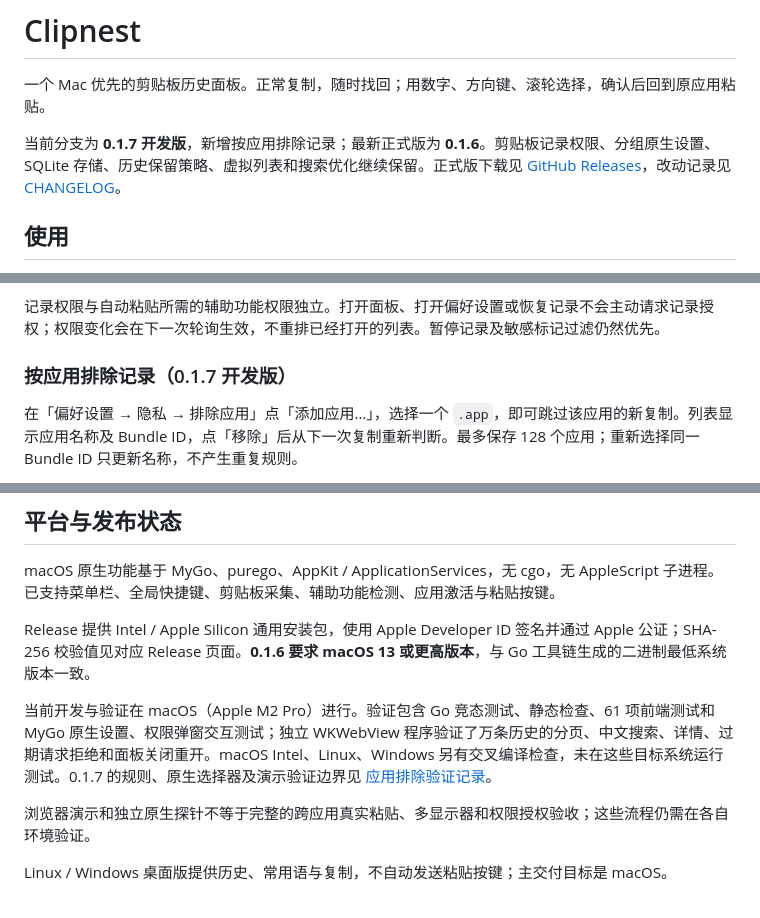
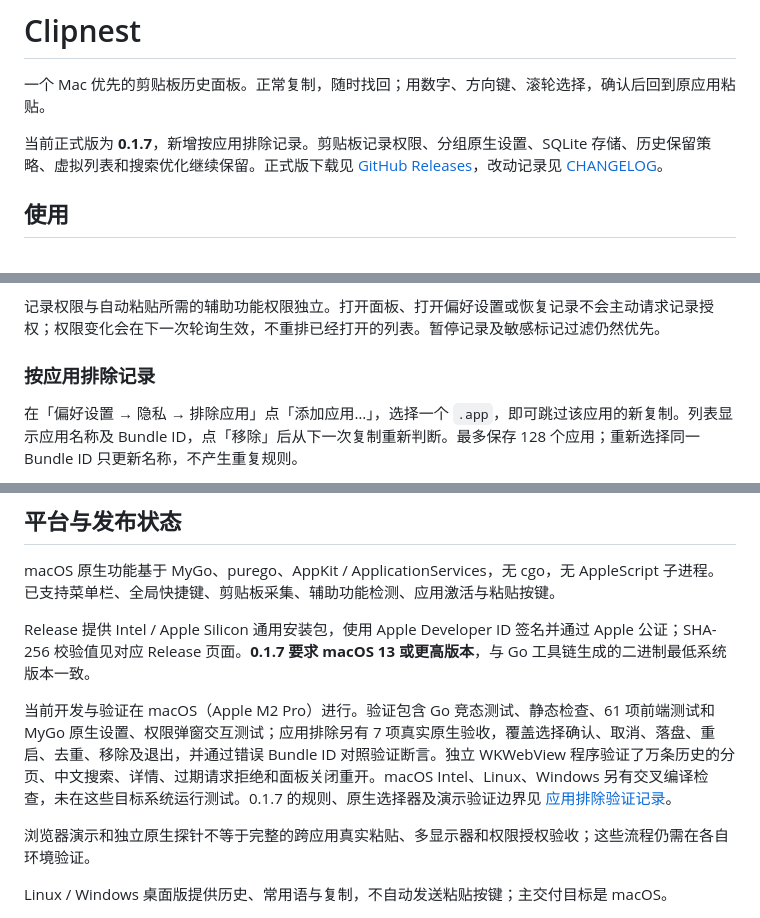
Before and after one commit to echoVic/clipnest, a Markdown page: README.md, 3 parts joined by grey strips. GitHub-like rendering.

Commit message:
chore: release v0.1.7

```diff
--- a/README.md
+++ b/README.md
@@ -2,7 +2,7 @@
 
 一个 Mac 优先的剪贴板历史面板。正常复制，随时找回；用数字、方向键、滚轮选择，确认后回到原应用粘贴。
 
-当前分支为 **0.1.7 开发版**，新增按应用排除记录；最新正式版为 **0.1.6**。剪贴板记录权限、分组原生设置、SQLite 存储、历史保留策略、虚拟列表和搜索优化继续保留。正式版下载见 [GitHub Releases](https://github.com/echoVic/clipnest/releases)，改动记录见 [CHANGELOG](CHANGELOG.md)。
+当前正式版为 **0.1.7**，新增按应用排除记录。剪贴板记录权限、分组原生设置、SQLite 存储、历史保留策略、虚拟列表和搜索优化继续保留。正式版下载见 [GitHub Releases](https://github.com/echoVic/clipnest/releases)，改动记录见 [CHANGELOG](CHANGELOG.md)。
 
 ## 使用
 
@@ -67,7 +67,7 @@ macOS 15.4 起提供剪贴板访问策略 API；系统是否启用询问由 macO
 
 记录权限与自动粘贴所需的辅助功能权限独立。打开面板、打开偏好设置或恢复记录不会主动请求记录授权；权限变化会在下一次轮询生效，不重排已经打开的列表。暂停记录及敏感标记过滤仍然优先。
 
-### 按应用排除记录（0.1.7 开发版）
+### 按应用排除记录
 
 在「偏好设置 → 隐私 → 排除应用」点「添加应用…」，选择一个 `.app`，即可跳过该应用的新复制。列表显示应用名称及 Bundle ID，点「移除」后从下一次复制重新判断。最多保存 128 个应用；重新选择同一 Bundle ID 只更新名称，不产生重复规则。
 
@@ -100,9 +100,9 @@ macOS 15.4 起提供剪贴板访问策略 API；系统是否启用询问由 macO
 
 macOS 原生功能基于 MyGo、purego、AppKit / ApplicationServices，无 cgo，无 AppleScript 子进程。已支持菜单栏、全局快捷键、剪贴板采集、辅助功能检测、应用激活与粘贴按键。
 
-Release 提供 Intel / Apple Silicon 通用安装包，使用 Apple Developer ID 签名并通过 Apple 公证；SHA-256 校验值见对应 Release 页面。**0.1.6 要求 macOS 13 或更高版本**，与 Go 工具链生成的二进制最低系统版本一致。
+Release 提供 Intel / Apple Silicon 通用安装包，使用 Apple Developer ID 签名并通过 Apple 公证；SHA-256 校验值见对应 Release 页面。**0.1.7 要求 macOS 13 或更高版本**，与 Go 工具链生成的二进制最低系统版本一致。
 
-当前开发与验证在 macOS（Apple M2 Pro）进行。验证包含 Go 竞态测试、静态检查、61 项前端测试和 MyGo 原生设置、权限弹窗交互测试；独立 WKWebView 程序验证了万条历史的分页、中文搜索、详情、过期请求拒绝和面板关闭重开。macOS Intel、Linux、Windows 另有交叉编译检查，未在这些目标系统运行测试。0.1.7 的规则、原生选择器及演示验证边界见 [应用排除验证记录](docs/app-exclusions-validation.md)。
+当前开发与验证在 macOS（Apple M2 Pro）进行。验证包含 Go 竞态测试、静态检查、61 项前端测试和 MyGo 原生设置、权限弹窗交互测试；应用排除另有 7 项真实原生验收，覆盖选择确认、取消、落盘、重启、去重、移除及退出，并通过错误 Bundle ID 对照验证断言。独立 WKWebView 程序验证了万条历史的分页、中文搜索、详情、过期请求拒绝和面板关闭重开。macOS Intel、Linux、Windows 另有交叉编译检查，未在这些目标系统运行测试。0.1.7 的规则、原生选择器及演示验证边界见 [应用排除验证记录](docs/app-exclusions-validation.md)。
 
 浏览器演示和独立原生探针不等于完整的跨应用真实粘贴、多显示器和权限授权验收；这些流程仍需在各自环境验证。
 
```
Also changed, not shown: CHANGELOG.md (+1 -1 lines), docs/app-exclusions-validation.md (+14 -2 lines).
